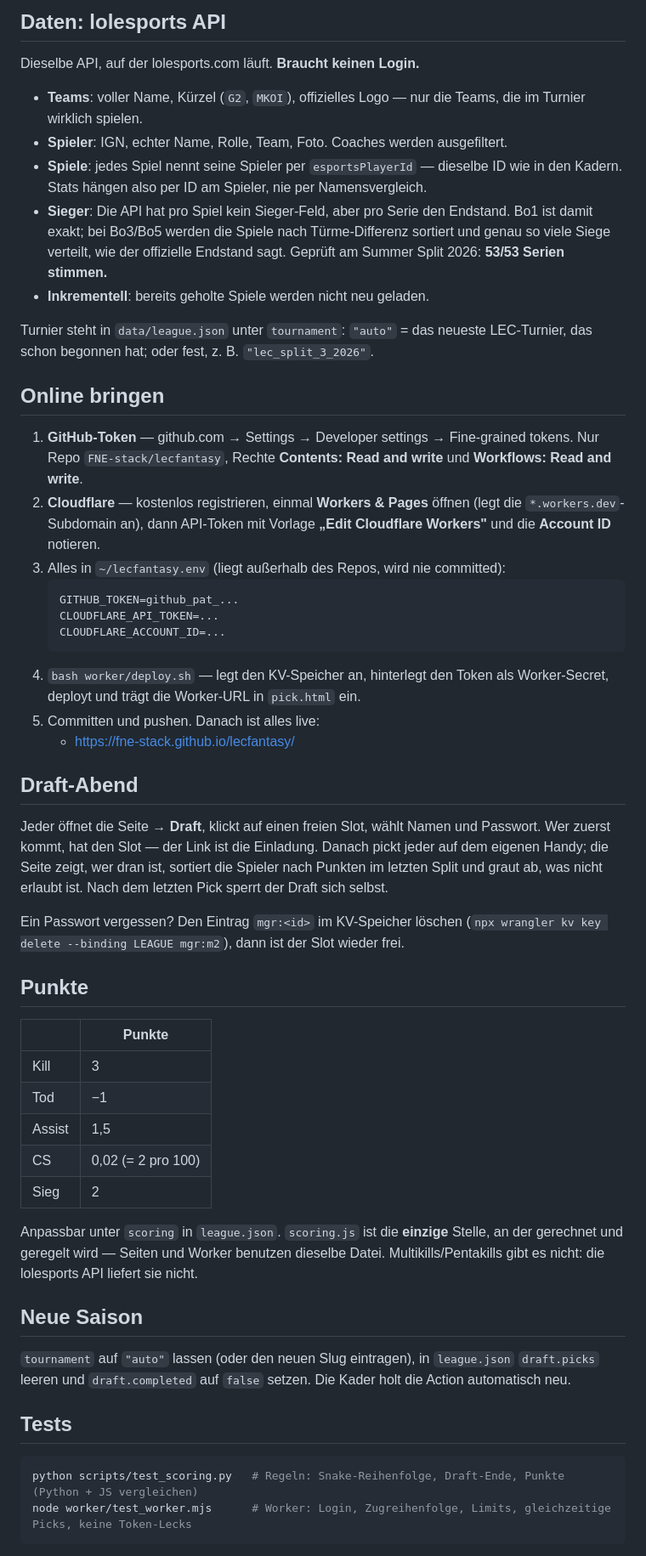
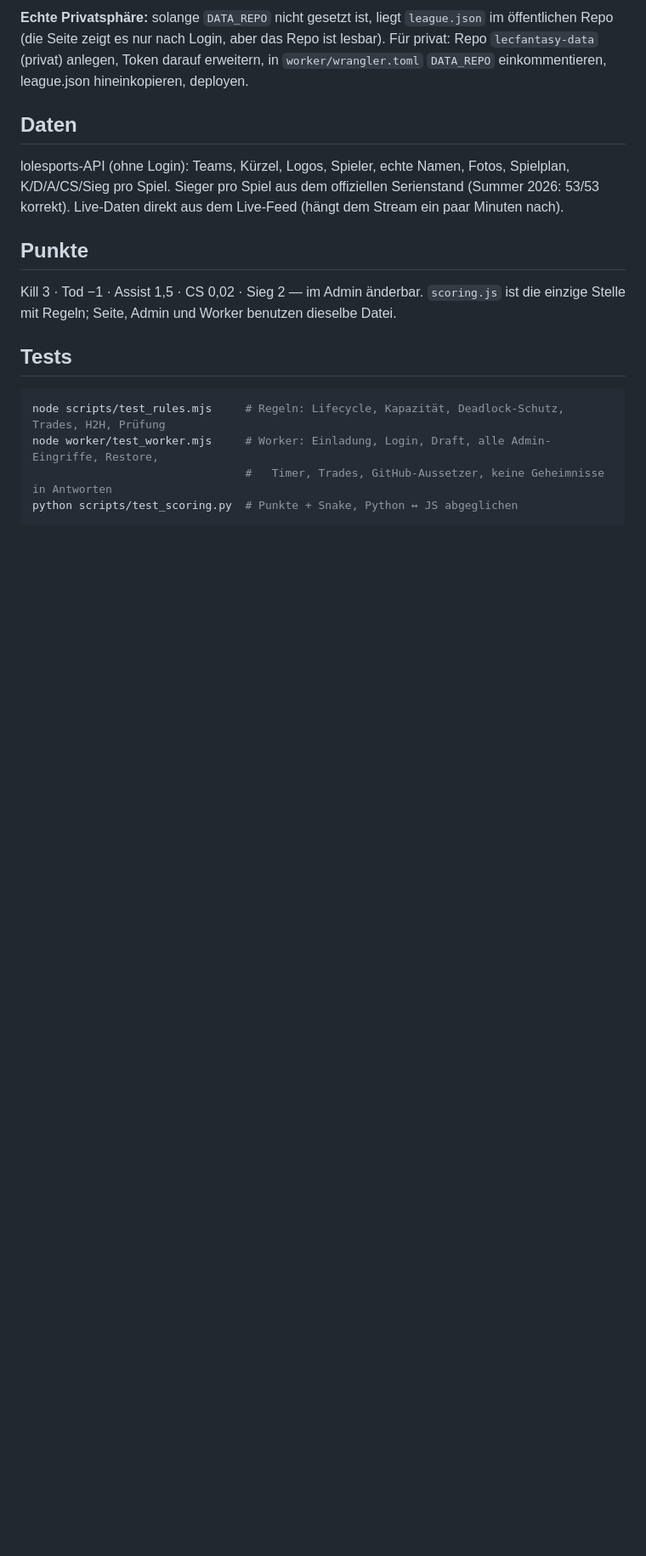
Before and after one commit to FNE-stack/lecfantasy, a Markdown page: README.md, the part around one of its changes. Shown at 85% size. Rendered like a GitHub page; blank space fills up the shorter version.

````diff
--- a/README.md
+++ b/README.md
@@ -41,76 +72,26 @@ auch die Seiten benutzen.
 
-## Daten: lolesports API
+**Echte Privatsphäre:** solange `DATA_REPO` nicht gesetzt ist, liegt `league.json` im
+öffentlichen Repo (die Seite zeigt es nur nach Login, aber das Repo ist lesbar). Für privat:
+Repo `lecfantasy-data` (privat) anlegen, Token darauf erweitern, in `worker/wrangler.toml`
+`DATA_REPO` einkommentieren, league.json hineinkopieren, deployen.
 
-Dieselbe API, auf der lolesports.com läuft. **Braucht keinen Login.**
+## Daten
 
-- **Teams**: voller Name, Kürzel (`G2`, `MKOI`), offizielles Logo — nur die
-  Teams, die im Turnier wirklich spielen.
-- **Spieler**: IGN, echter Name, Rolle, Team, Foto. Coaches werden ausgefiltert.
-- **Spiele**: jedes Spiel nennt seine Spieler per `esportsPlayerId` — dieselbe ID
-  wie in den Kadern. Stats hängen also per ID am Spieler, nie per Namensvergleich.
-- **Sieger**: Die API hat pro Spiel kein Sieger-Feld, aber pro Serie den Endstand.
-  Bo1 ist damit exakt; bei Bo3/Bo5 werden die Spiele nach Türme-Differenz sortiert
-  und genau so viele Siege verteilt, wie der offizielle Endstand sagt. Geprüft am
-  Summer Split 2026: **53/53 Serien stimmen.**
-- **Inkrementell**: bereits geholte Spiele werden nicht neu geladen.
-
-Turnier steht in `data/league.json` unter `tournament`: `"auto"` = das neueste
-LEC-Turnier, das schon begonnen hat; oder fest, z. B. `"lec_split_3_2026"`.
-
-## Online bringen
-
-1. **GitHub-Token** — github.com → Settings → Developer settings → Fine-grained
-   tokens. Nur Repo `FNE-stack/lecfantasy`, Rechte **Contents: Read and write** und
-   **Workflows: Read and write**.
-2. **Cloudflare** — kostenlos registrieren, einmal **Workers & Pages** öffnen
-   (legt die `*.workers.dev`-Subdomain an), dann API-Token mit Vorlage
-   **„Edit Cloudflare Workers"** und die **Account ID** notieren.
-3. Alles in `~/lecfantasy.env` (liegt außerhalb des Repos, wird nie committed):
-   ```
-   GITHUB_TOKEN=github_pat_...
-   CLOUDFLARE_API_TOKEN=...
-   CLOUDFLARE_ACCOUNT_ID=...
-   ```
-4. `bash worker/deploy.sh` — legt den KV-Speicher an, hinterlegt den Token als
-   Worker-Secret, deployt und trägt die Worker-URL in `pick.html` ein.
-5. Committen und pushen. Danach ist alles live:
-   - <https://fne-stack.github.io/lecfantasy/>
-
-## Draft-Abend
-
-Jeder öffnet die Seite → **Draft**, klickt auf einen freien Slot, wählt Namen und Passwort.
-Wer zuerst kommt, hat den Slot — der Link ist die Einladung. Danach pickt jeder auf
-dem eigenen Handy; die Seite zeigt, wer dran ist, sortiert die Spieler nach Punkten
-im letzten Split und graut ab, was nicht erlaubt ist. Nach dem letzten Pick sperrt
-der Draft sich selbst.
-
-Ein Passwort vergessen? Den Eintrag `mgr:<id>` im KV-Speicher löschen
-(`npx wrangler kv key delete --binding LEAGUE mgr:m2`), dann ist der Slot wieder frei.
+lolesports-API (ohne Login): Teams, Kürzel, Logos, Spieler, echte Namen, Fotos, Spielplan,
+K/D/A/CS/Sieg pro Spiel. Sieger pro Spiel aus dem offiziellen Serienstand (Summer 2026:
+53/53 korrekt). Live-Daten direkt aus dem Live-Feed (hängt dem Stream ein paar Minuten nach).
 
 ## Punkte
 
-| | Punkte |
-|---|---|
-| Kill | 3 |
-| Tod | −1 |
-| Assist | 1,5 |
-| CS | 0,02 (= 2 pro 100) |
-| Sieg | 2 |
-
-Anpassbar unter `scoring` in `league.json`. `scoring.js` ist die **einzige** Stelle,
-an der gerechnet und geregelt wird — Seiten und Worker benutzen dieselbe Datei.
-Multikills/Pentakills gibt es nicht: die lolesports API liefert sie nicht.
-
-## Neue Saison
-
-`tournament` auf `"auto"` lassen (oder den neuen Slug eintragen), in `league.json`
-`draft.picks` leeren und `draft.completed` auf `false` setzen. Die Kader holt die
-Action automatisch neu.
+Kill 3 · Tod −1 · Assist 1,5 · CS 0,02 · Sieg 2 — im Admin änderbar. `scoring.js` ist die
+einzige Stelle mit Regeln; Seite, Admin und Worker benutzen dieselbe Datei.
 
 ## Tests
 
 ```bash
-python scripts/test_scoring.py   # Regeln: Snake-Reihenfolge, Draft-Ende, Punkte (Python + JS vergleichen)
-node worker/test_worker.mjs      # Worker: Login, Zugreihenfolge, Limits, gleichzeitige Picks, keine Token-Lecks
+node scripts/test_rules.mjs     # Regeln: Lifecycle, Kapazität, Deadlock-Schutz, Trades, H2H, Prüfung
+node worker/test_worker.mjs     # Worker: Einladung, Login, Draft, alle Admin-Eingriffe, Restore,
+                                #   Timer, Trades, GitHub-Aussetzer, keine Geheimnisse in Antworten
+python scripts/test_scoring.py  # Punkte + Snake, Python ↔ JS abgeglichen
 ```
 
````
Also changed, not shown: other parts of README.md (+62 -36 lines).
